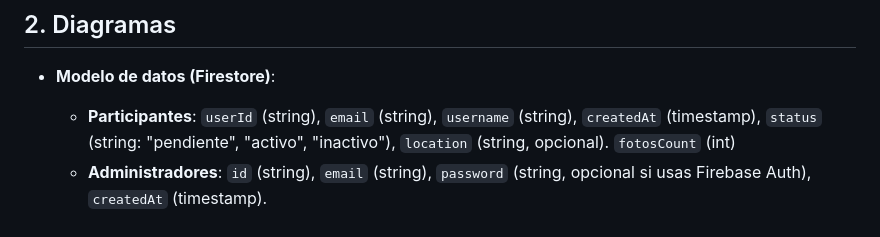
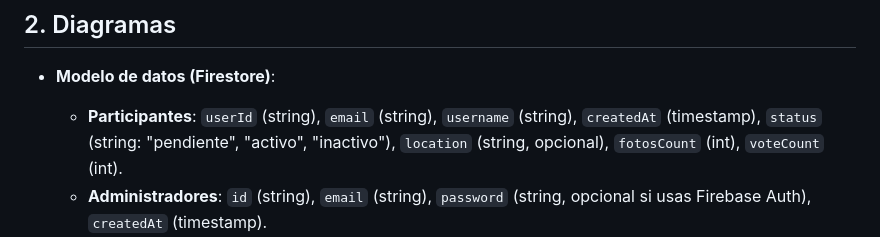
Before and after one commit to apenmoh/FotoRallyApp, a Markdown page: README.md, the part around the change. Rendered like a GitHub page.

```diff
--- a/README.md
+++ b/README.md
@@ -12,7 +12,7 @@
 
 ## 2. Diagramas
 - **Modelo de datos (Firestore)**:
-  - **Participantes**: `userId` (string), `email` (string), `username` (string), `createdAt` (timestamp), `status` (string: "pendiente", "activo", "inactivo"), `location` (string, opcional). `fotosCount` (int)
+  - **Participantes**: `userId` (string), `email` (string), `username` (string), `createdAt` (timestamp), `status` (string: "pendiente", "activo", "inactivo"), `location` (string, opcional), `fotosCount` (int), `voteCount` (int).
   - **Administradores**: `id` (string), `email` (string), `password` (string, opcional si usas Firebase Auth), `createdAt` (timestamp).
   - **Fotos**: `photoId` (string), `userId` (string), `url` (string), `status` (string: "pendiente", "aprobada", "rechazada"), `uploadDate` (timestamp), `title` (string), `category` (string: ej. "Naturaleza"), `description` (string),  `theme` (string), `location` (string).
   - **Votaciones**: `voteId` (string), `photoId` (string), `voterId` (string, el `userId` del participante que vota), `voteDate` (timestamp).
```
